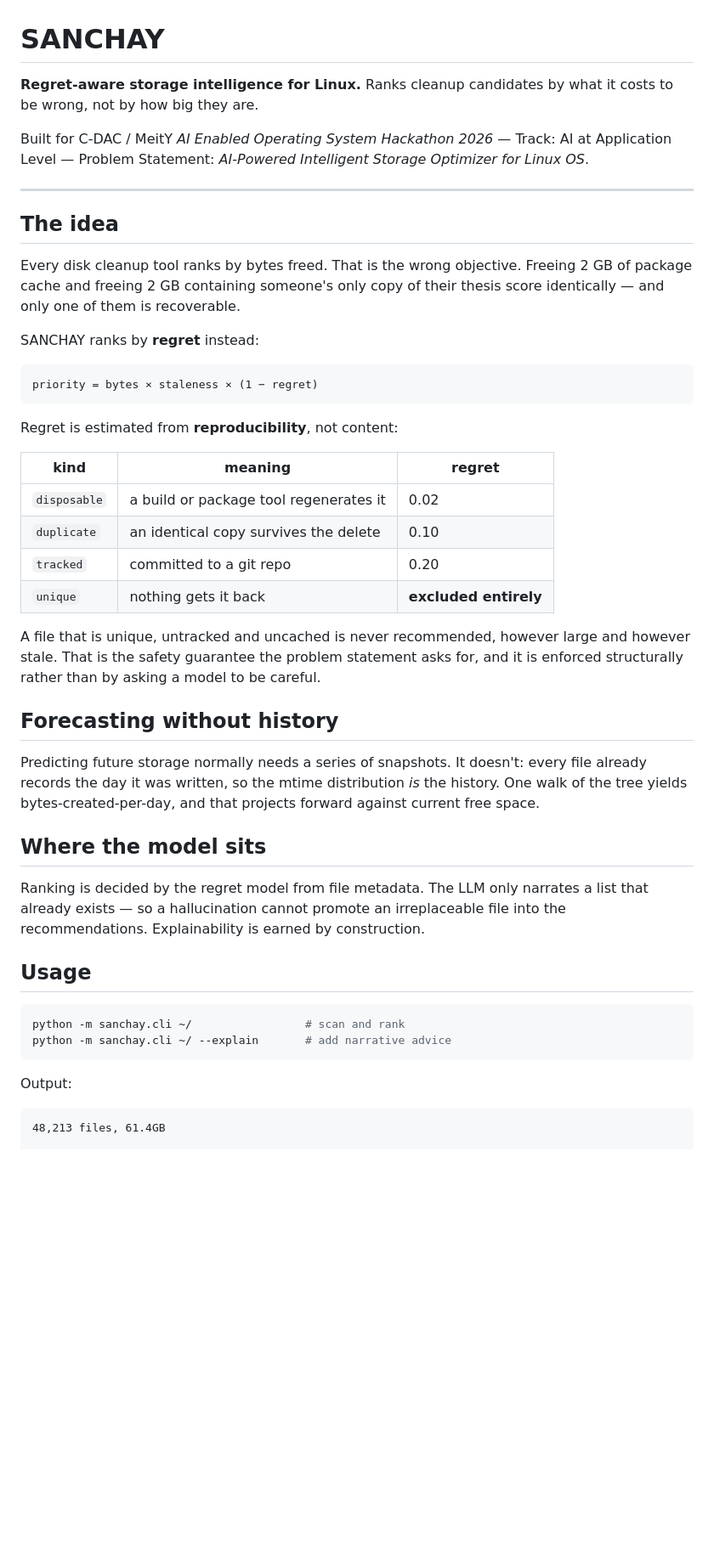
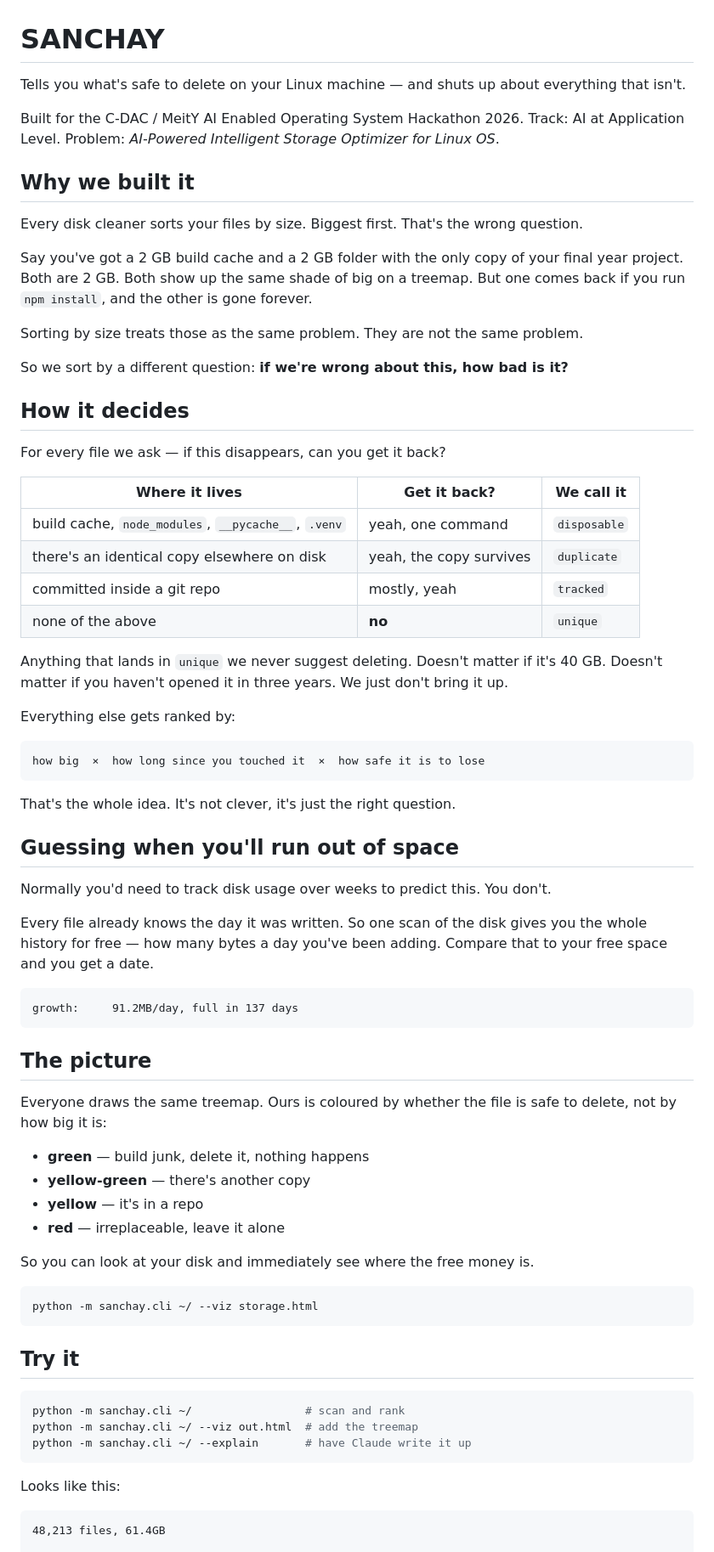
Before and after one commit to basithladdu/sanchay, a Markdown page: README.md, the part around one of its changes. Shown at 85% size. Rendered like a GitHub page; blank space fills up the shorter version.

Commit message:
Rewrite README in plain language, add declaration

````diff
--- a/README.md
+++ b/README.md
@@ -1,60 +1,86 @@
 # SANCHAY
 
-**Regret-aware storage intelligence for Linux.** Ranks cleanup candidates by what
-it costs to be wrong, not by how big they are.
+Tells you what's safe to delete on your Linux machine — and shuts up about
+everything that isn't.
 
-Built for C-DAC / MeitY *AI Enabled Operating System Hackathon 2026* —
-Track: AI at Application Level — Problem Statement:
-*AI-Powered Intelligent Storage Optimizer for Linux OS*.
+Built for the C-DAC / MeitY AI Enabled Operating System Hackathon 2026.
+Track: AI at Application Level.
+Problem: *AI-Powered Intelligent Storage Optimizer for Linux OS*.
 
----
+## Why we built it
 
-## The idea
+Every disk cleaner sorts your files by size. Biggest first. That's the wrong
+question.
 
-Every disk cleanup tool ranks by bytes freed. That is the wrong objective.
-Freeing 2 GB of package cache and freeing 2 GB containing someone's only copy of
-their thesis score identically — and only one of them is recoverable.
+Say you've got a 2 GB build cache and a 2 GB folder with the only copy of your
+final year project. Both are 2 GB. Both show up the same shade of big on a
+treemap. But one comes back if you run `npm install`, and the other is gone
+forever.
 
-SANCHAY ranks by **regret** instead:
+Sorting by size treats those as the same problem. They are not the same problem.
+
+So we sort by a different question: **if we're wrong about this, how bad is it?**
+
+## How it decides
+
+For every file we ask — if this disappears, can you get it back?
+
+| Where it lives | Get it back? | We call it |
+|---|---|---|
+| build cache, `node_modules`, `__pycache__`, `.venv` | yeah, one command | `disposable` |
+| there's an identical copy elsewhere on disk | yeah, the copy survives | `duplicate` |
+| committed inside a git repo | mostly, yeah | `tracked` |
+| none of the above | **no** | `unique` |
+
+Anything that lands in `unique` we never suggest deleting. Doesn't matter if
+it's 40 GB. Doesn't matter if you haven't opened it in three years. We just
+don't bring it up.
+
+Everything else gets ranked by:
 
 ```
-priority = bytes × staleness × (1 − regret)
+how big  ×  how long since you touched it  ×  how safe it is to lose
 ```
 
-Regret is estimated from **reproducibility**, not content:
+That's the whole idea. It's not clever, it's just the right question.
 
-| kind | meaning | regret |
-|---|---|---|
-| `disposable` | a build or package tool regenerates it | 0.02 |
-| `duplicate` | an identical copy survives the delete | 0.10 |
-| `tracked` | committed to a git repo | 0.20 |
-| `unique` | nothing gets it back | **excluded entirely** |
+## Guessing when you'll run out of space
 
-A file that is unique, untracked and uncached is never recommended, however
-large and however stale. That is the safety guarantee the problem statement asks
-for, and it is enforced structurally rather than by asking a model to be careful.
+Normally you'd need to track disk usage over weeks to predict this. You don't.
 
-## Forecasting without history
+Every file already knows the day it was written. So one scan of the disk gives
+you the whole history for free — how many bytes a day you've been adding.
+Compare that to your free space and you get a date.
 
-Predicting future storage normally needs a series of snapshots. It doesn't:
-every file already records the day it was written, so the mtime distribution
-*is* the history. One walk of the tree yields bytes-created-per-day, and that
-projects forward against current free space.
+```
+growth:     91.2MB/day, full in 137 days
+```
 
-## Where the model sits
+## The picture
 
-Ranking is decided by the regret model from file metadata. The LLM only narrates
-a list that already exists — so a hallucination cannot promote an irreplaceable
-file into the recommendations. Explainability is earned by construction.
+Everyone draws the same treemap. Ours is coloured by whether the file is safe to
+delete, not by how big it is:
 
-## Usage
+- **green** — build junk, delete it, nothing happens
+- **yellow-green** — there's another copy
+- **yellow** — it's in a repo
+- **red** — irreplaceable, leave it alone
+
+So you can look at your disk and immediately see where the free money is.
+
+```bash
+python -m sanchay.cli ~/ --viz storage.html
+```
+
+## Try it
 
 ```bash
 python -m sanchay.cli ~/                 # scan and rank
-python -m sanchay.cli ~/ --explain       # add narrative advice
+python -m sanchay.cli ~/ --viz out.html  # add the treemap
+python -m sanchay.cli ~/ --explain       # have Claude write it up
 ```
 
-Output:
+Looks like this:
 
 ```
 48,213 files, 61.4GB
````
Also changed, not shown: other parts of README.md (+43 -20 lines), DECLARATION.md (added, +33 -0 lines).
